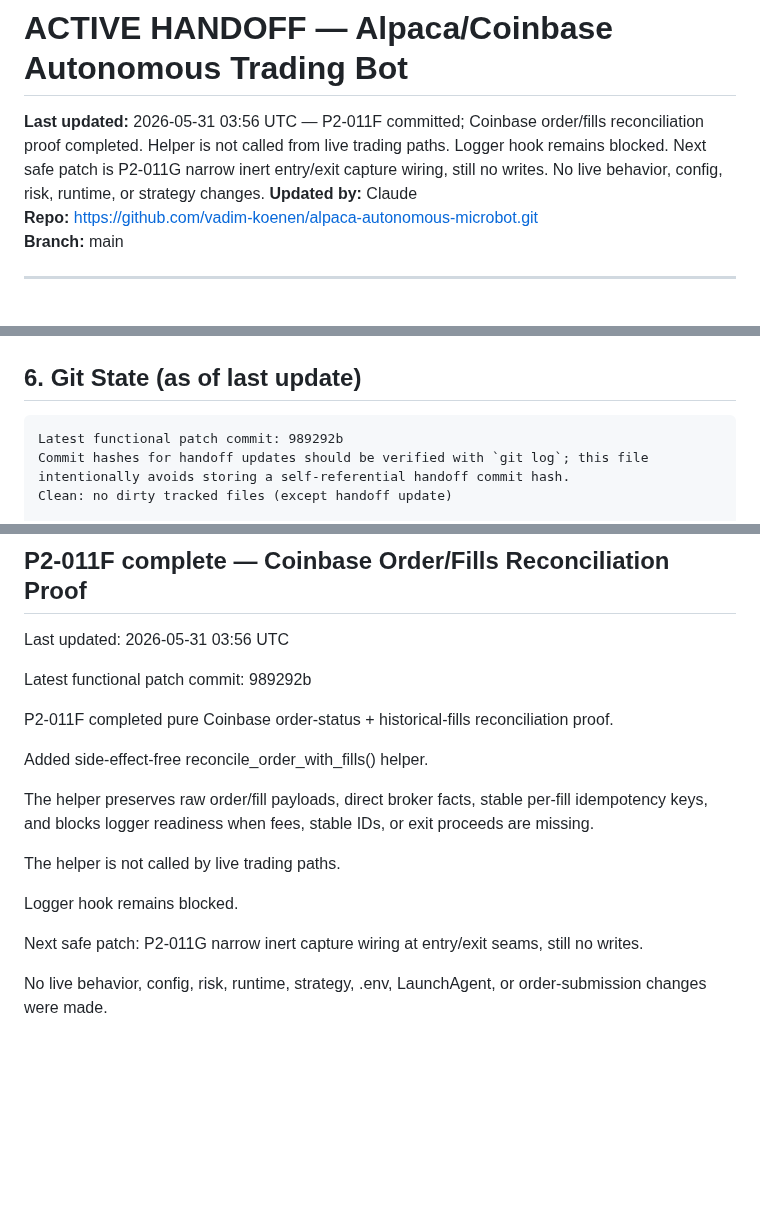
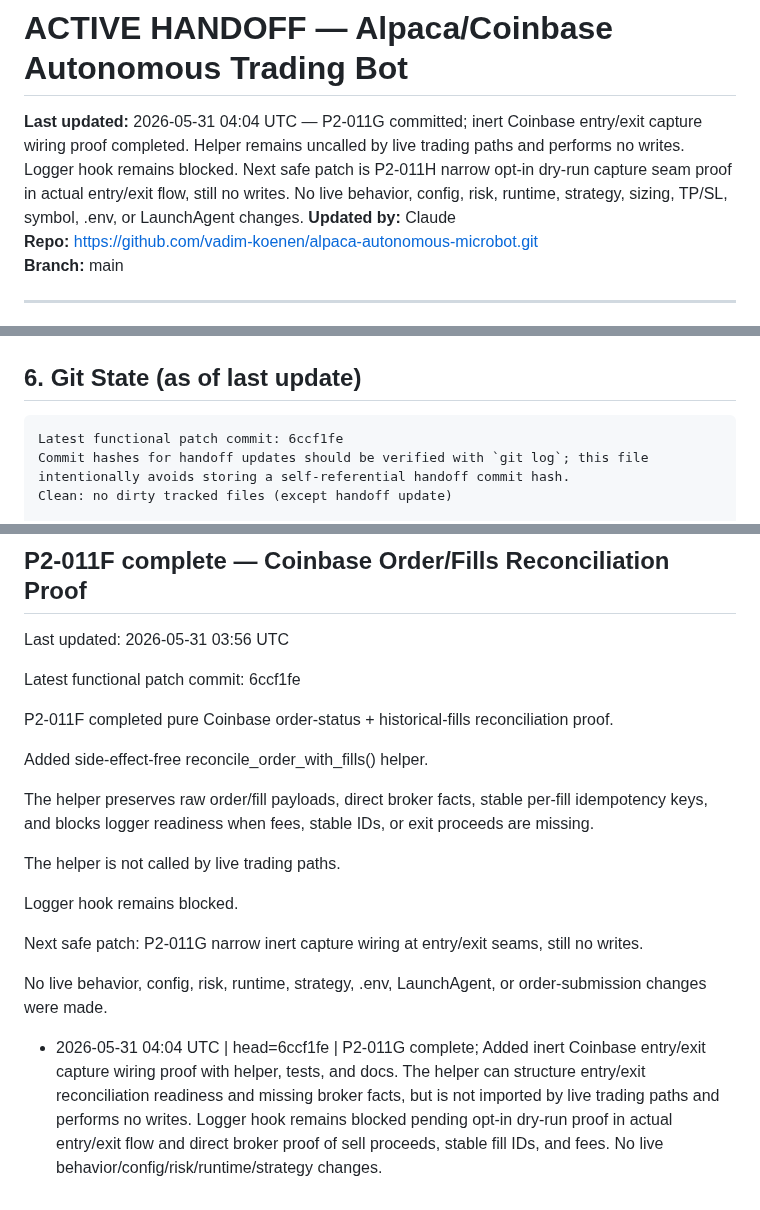
Before and after one commit to vadim-koenen/alpaca-autonomous-microbot, a Markdown page: docs/ACTIVE_HANDOFF.md, 3 parts joined by grey strips. Rendered like a GitHub page; blank space fills up the shorter version.

Commit message:
update ACTIVE_HANDOFF: P2-011G complete

````diff
--- a/docs/ACTIVE_HANDOFF.md
+++ b/docs/ACTIVE_HANDOFF.md
@@ -2,7 +2,7 @@
 <!-- This file is the shared context layer between Claude (advisor) and ChatGPT/Copilot (executor). -->
 <!-- Update this file after every session. Both AIs read from here. Do not let it go stale. -->
 
-**Last updated:** 2026-05-31 03:56 UTC — P2-011F committed; Coinbase order/fills reconciliation proof completed. Helper is not called from live trading paths. Logger hook remains blocked. Next safe patch is P2-011G narrow inert entry/exit capture wiring, still no writes. No live behavior, config, risk, runtime, or strategy changes.
+**Last updated:** 2026-05-31 04:04 UTC — P2-011G committed; inert Coinbase entry/exit capture wiring proof completed. Helper remains uncalled by live trading paths and performs no writes. Logger hook remains blocked. Next safe patch is P2-011H narrow opt-in dry-run capture seam proof in actual entry/exit flow, still no writes. No live behavior, config, risk, runtime, strategy, sizing, TP/SL, symbol, .env, or LaunchAgent changes.
 **Updated by:** Claude
 **Repo:** https://github.com/vadim-koenen/alpaca-autonomous-microbot.git
 **Branch:** main
@@ -134,7 +134,7 @@ fee_model:
 ## 6. Git State (as of last update)
 
 ```
-Latest functional patch commit: 989292b
+Latest functional patch commit: 6ccf1fe
 Commit hashes for handoff updates should be verified with `git log`; this file intentionally avoids storing a self-referential handoff commit hash.
 Clean: no dirty tracked files (except handoff update)
 
@@ -261,7 +261,7 @@ Do not recommend or execute anything until all four commands have been run and r
 
 Last updated: 2026-05-31 03:56 UTC
 
-Latest functional patch commit: 989292b
+Latest functional patch commit: 6ccf1fe
 
 P2-011F completed pure Coinbase order-status + historical-fills reconciliation proof.
 
@@ -276,3 +276,4 @@ Logger hook remains blocked.
 Next safe patch: P2-011G narrow inert capture wiring at entry/exit seams, still no writes.
 
 No live behavior, config, risk, runtime, strategy, .env, LaunchAgent, or order-submission changes were made.
+- 2026-05-31 04:04 UTC | head=6ccf1fe | P2-011G complete; Added inert Coinbase entry/exit capture wiring proof with helper, tests, and docs. The helper can structure entry/exit reconciliation readiness and missing broker facts, but is not imported by live trading paths and performs no writes. Logger hook remains blocked pending opt-in dry-run proof in actual entry/exit flow and direct broker proof of sell proceeds, stable fill IDs, and fees. No live behavior/config/risk/runtime/strategy changes.
````
Also changed, not shown: other parts of docs/ACTIVE_HANDOFF.md (+1 -1 lines).
